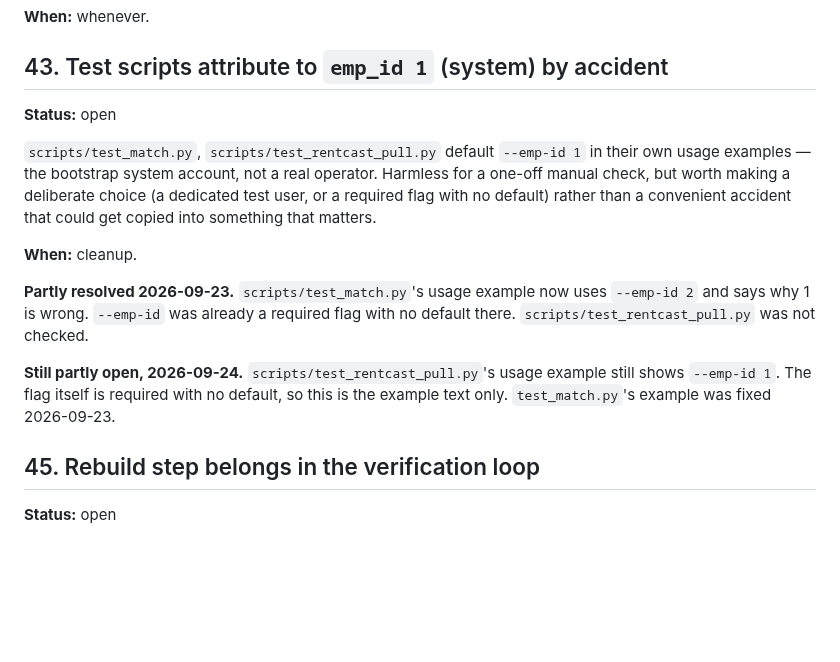
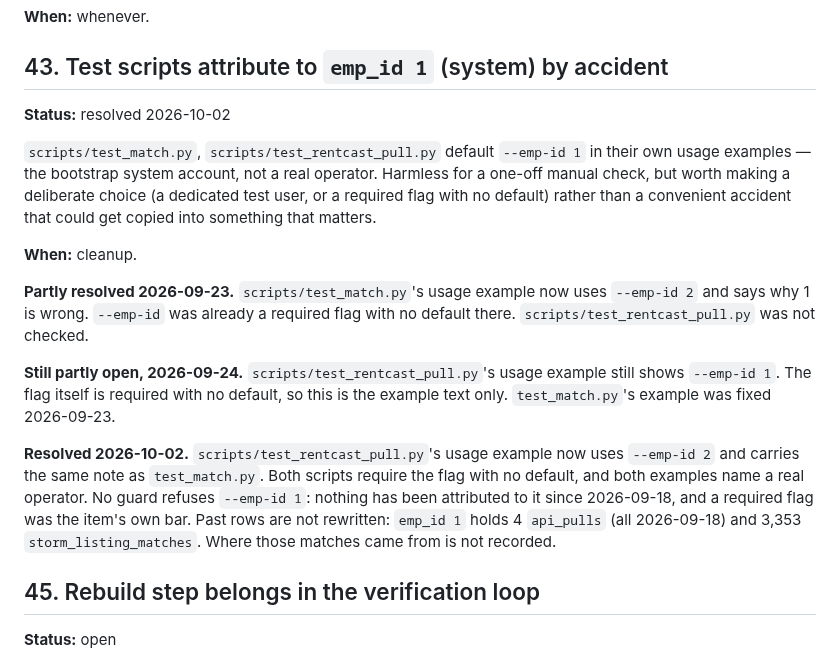
Before and after one commit to justynlarry/Hail-System, a Markdown page: docs/parking-lot.md, the part around the change. GitHub-like rendering; blank space fills up the shorter version.

Commit message:
Item 43 resolved in the parking lot (baab5f1 carried only the script change)
Co-Authored-By: Claude Sonnet 5.5 <noreply@anthropic.com>

```diff
--- a/docs/parking-lot.md
+++ b/docs/parking-lot.md
@@ -236,7 +236,7 @@ To stop the 404 on every page load.
 
 ## 43. Test scripts attribute to `emp_id 1` (system) by accident
 
-**Status:** open
+**Status:** resolved 2026-10-02
 
 `scripts/test_match.py`, `scripts/test_rentcast_pull.py` default `--emp-id
 1` in their own usage examples — the bootstrap system account, not a real
@@ -255,6 +255,14 @@ flag with no default there. `scripts/test_rentcast_pull.py` was not checked.
 example still shows `--emp-id 1`. The flag itself is required with no
 default, so this is the example text only. `test_match.py`'s example was
 fixed 2026-09-23.
+
+**Resolved 2026-10-02.** `scripts/test_rentcast_pull.py`'s usage example now
+uses `--emp-id 2` and carries the same note as `test_match.py`. Both scripts
+require the flag with no default, and both examples name a real operator. No
+guard refuses `--emp-id 1`: nothing has been attributed to it since 2026-09-18,
+and a required flag was the item's own bar. Past rows are not rewritten:
+`emp_id 1` holds 4 `api_pulls` (all 2026-09-18) and 3,353
+`storm_listing_matches`. Where those matches came from is not recorded.
 
 ## 45. Rebuild step belongs in the verification loop
 
```
